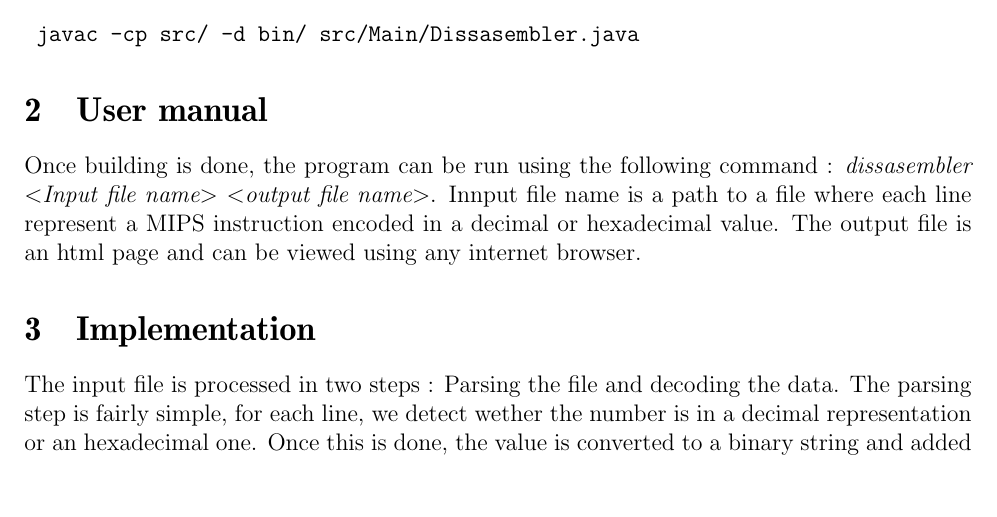
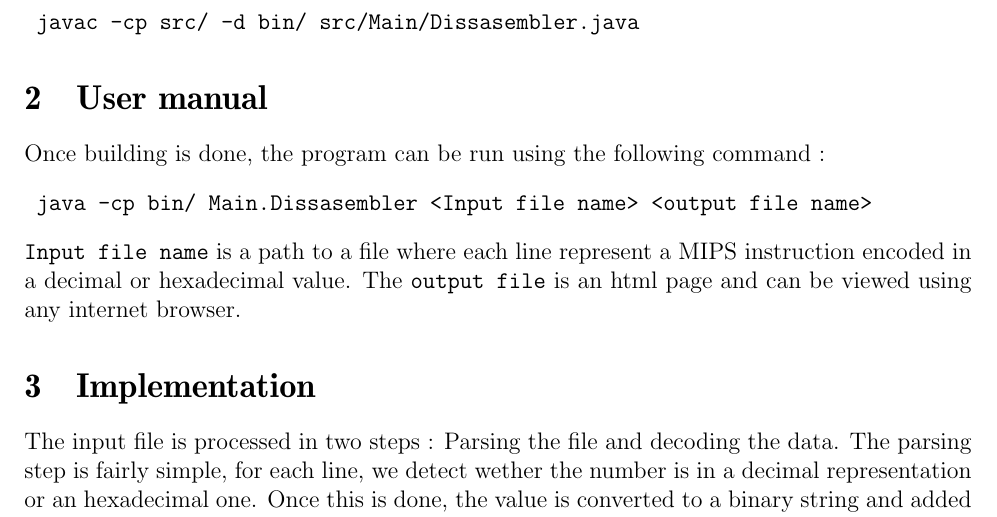
Before and after one commit to Furzel/MipsDissasembler, a LaTeX document (rapport/report.tex, which reads rapport/user_manual.tex): part of page 4 of 9, cut so that both start at the same text. Compiled offline with LaTeX, dvips and Ghostscript.

Commit message:
Execute java

```diff
--- a/rapport/user_manual.tex
+++ b/rapport/user_manual.tex
@@ -1,3 +1,7 @@
 \section{User manual}
 
-Once building is done, the program can be run using the following command : \textit{dissasembler <Input file name> <output file name>}. Innput file name is a path to a file where each line represent a MIPS instruction encoded in a decimal or hexadecimal value. The output file is an html page and can be viewed using any internet browser.
+Once building is done, the program can be run using the following command :
+\begin{verbatim}
+	java -cp bin/ Main.Dissasembler <Input file name> <output file name>
+\end{verbatim}
+\verb?Input file name? is a path to a file where each line represent a MIPS instruction encoded in a decimal or hexadecimal value. The \verb?output file? is an html page and can be viewed using any internet browser.
```
Also changed, not shown: rapport/code_explanation.tex (+2 -0 lines).
